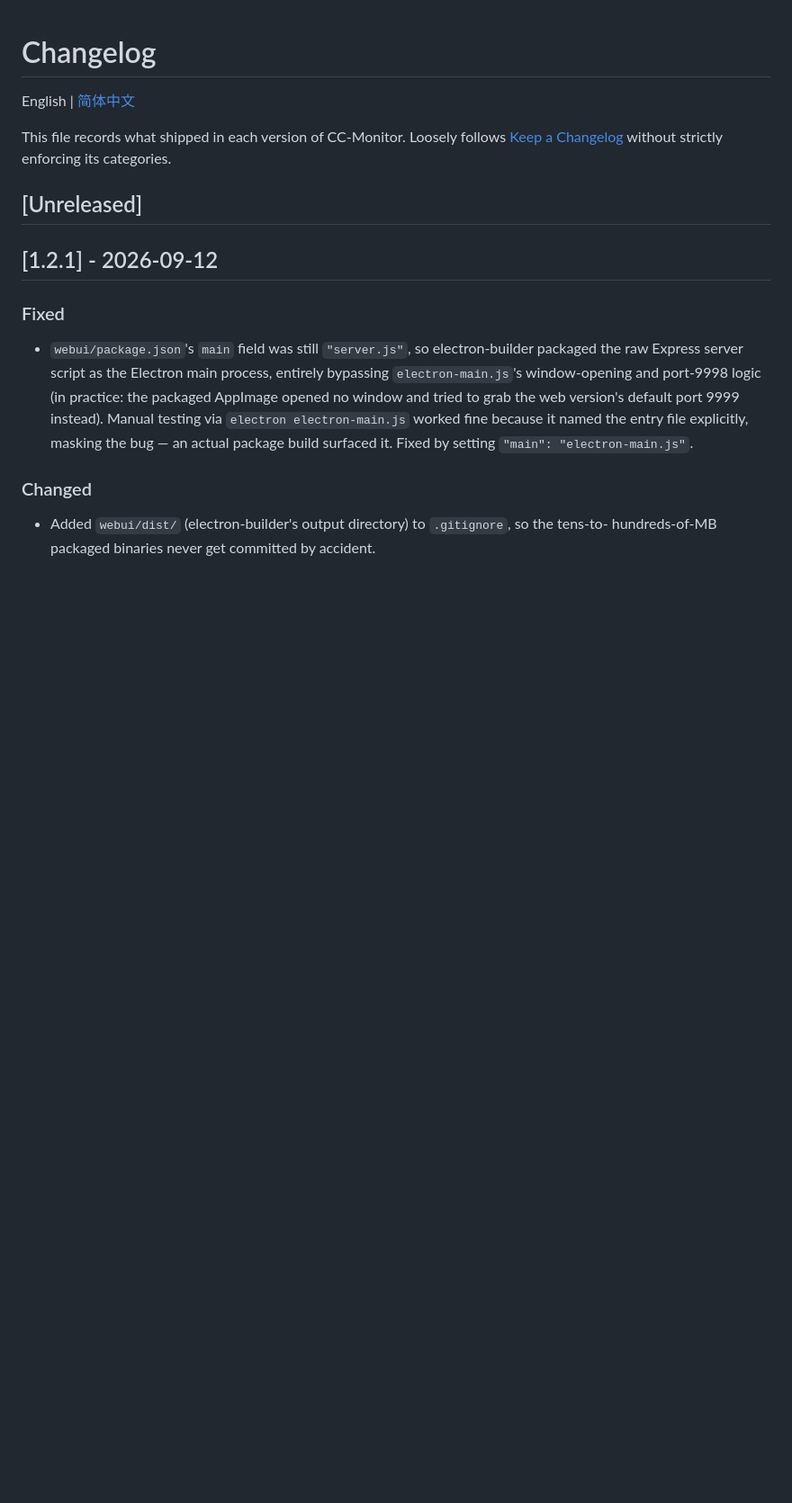
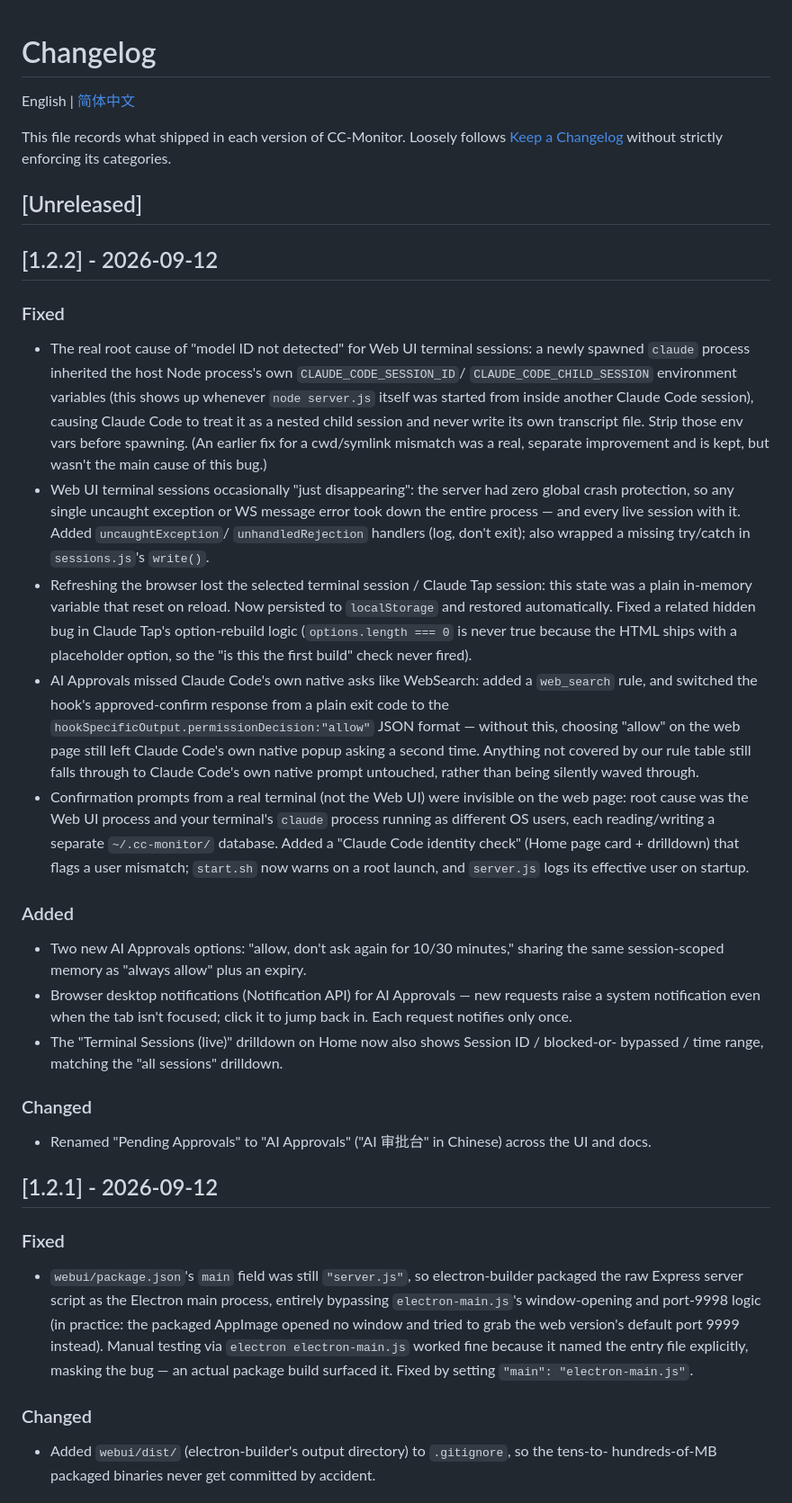
Before and after one commit to cn0xroot/CC-Monitor, a Markdown page: CHANGELOG.en.md, the part around the change. Shown at 90% size. Drawn GitHub-style; blank space fills up the shorter version.

Commit message:
Add CHANGELOG entry for v1.2.2

```diff
--- a/CHANGELOG.en.md
+++ b/CHANGELOG.en.md
@@ -6,6 +6,51 @@ This file records what shipped in each version of CC-Monitor. Loosely follows
 [Keep a Changelog](https://keepachangelog.com/) without strictly enforcing its categories.
 
 ## [Unreleased]
+
+## [1.2.2] - 2026-09-12
+
+### Fixed
+- The real root cause of "model ID not detected" for Web UI terminal sessions: a newly
+  spawned `claude` process inherited the host Node process's own `CLAUDE_CODE_SESSION_ID`/
+  `CLAUDE_CODE_CHILD_SESSION` environment variables (this shows up whenever `node server.js`
+  itself was started from inside another Claude Code session), causing Claude Code to treat
+  it as a nested child session and never write its own transcript file. Strip those env vars
+  before spawning. (An earlier fix for a cwd/symlink mismatch was a real, separate
+  improvement and is kept, but wasn't the main cause of this bug.)
+- Web UI terminal sessions occasionally "just disappearing": the server had zero global
+  crash protection, so any single uncaught exception or WS message error took down the
+  entire process — and every live session with it. Added `uncaughtException`/
+  `unhandledRejection` handlers (log, don't exit); also wrapped a missing try/catch in
+  `sessions.js`'s `write()`.
+- Refreshing the browser lost the selected terminal session / Claude Tap session: this state
+  was a plain in-memory variable that reset on reload. Now persisted to `localStorage` and
+  restored automatically. Fixed a related hidden bug in Claude Tap's option-rebuild logic
+  (`options.length === 0` is never true because the HTML ships with a placeholder option, so
+  the "is this the first build" check never fired).
+- AI Approvals missed Claude Code's own native asks like WebSearch: added a `web_search`
+  rule, and switched the hook's approved-confirm response from a plain exit code to the
+  `hookSpecificOutput.permissionDecision:"allow"` JSON format — without this, choosing
+  "allow" on the web page still left Claude Code's own native popup asking a second time.
+  Anything not covered by our rule table still falls through to Claude Code's own native
+  prompt untouched, rather than being silently waved through.
+- Confirmation prompts from a real terminal (not the Web UI) were invisible on the web page:
+  root cause was the Web UI process and your terminal's `claude` process running as
+  different OS users, each reading/writing a separate `~/.cc-monitor/` database. Added a
+  "Claude Code identity check" (Home page card + drilldown) that flags a user mismatch;
+  `start.sh` now warns on a root launch, and `server.js` logs its effective user on startup.
+
+### Added
+- Two new AI Approvals options: "allow, don't ask again for 10/30 minutes," sharing the same
+  session-scoped memory as "always allow" plus an expiry.
+- Browser desktop notifications (Notification API) for AI Approvals — new requests raise a
+  system notification even when the tab isn't focused; click it to jump back in. Each
+  request notifies only once.
+- The "Terminal Sessions (live)" drilldown on Home now also shows Session ID / blocked-or-
+  bypassed / time range, matching the "all sessions" drilldown.
+
+### Changed
+- Renamed "Pending Approvals" to "AI Approvals" ("AI 审批台" in Chinese) across the UI and
+  docs.
 
 ## [1.2.1] - 2026-09-12
 
```
Also changed, not shown: CHANGELOG.md (+39 -0 lines).
